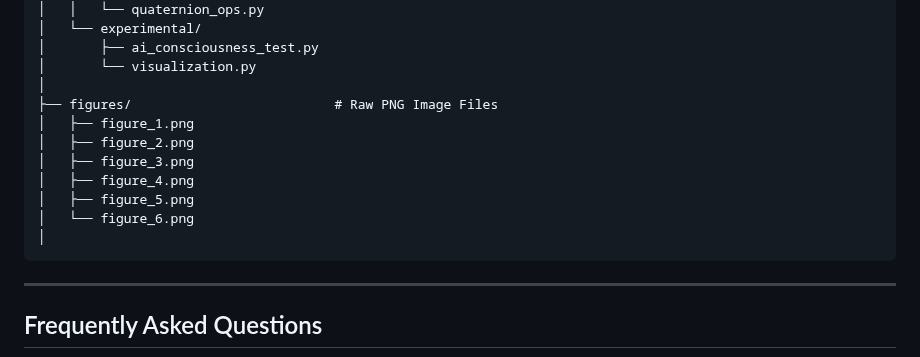
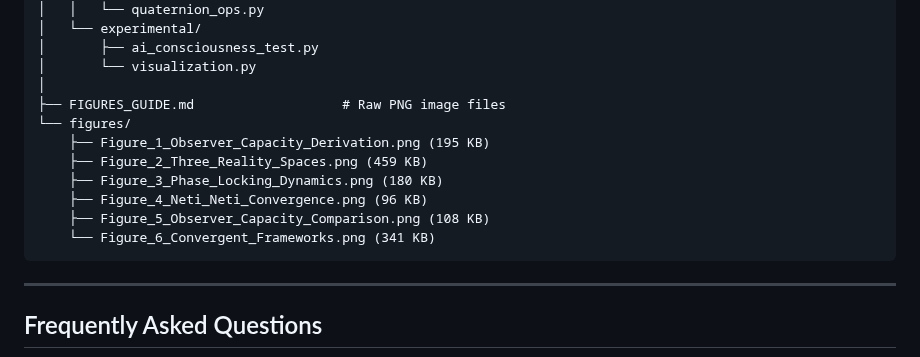
Before and after one commit to QAv2/qualia-algebra, a Markdown page: README.md, the part around the change. Rendered like a GitHub page.

````diff
--- a/README.md
+++ b/README.md
@@ -347,14 +347,14 @@ qualia-algebra/
 │       ├── ai_consciousness_test.py
 │       └── visualization.py
 │
-├── figures/                          # Raw PNG Image Files
-│   ├── figure_1.png
-│   ├── figure_2.png
-│   ├── figure_3.png
-│   ├── figure_4.png
-│   ├── figure_5.png
-│   └── figure_6.png
-│
+├── FIGURES_GUIDE.md                   # Raw PNG image files
+└── figures/
+    ├── Figure_1_Observer_Capacity_Derivation.png (195 KB)
+    ├── Figure_2_Three_Reality_Spaces.png (459 KB)
+    ├── Figure_3_Phase_Locking_Dynamics.png (180 KB)
+    ├── Figure_4_Neti_Neti_Convergence.png (96 KB)
+    ├── Figure_5_Observer_Capacity_Comparison.png (108 KB)
+    └── Figure_6_Convergent_Frameworks.png (341 KB)
 ```
 
 ---
````
